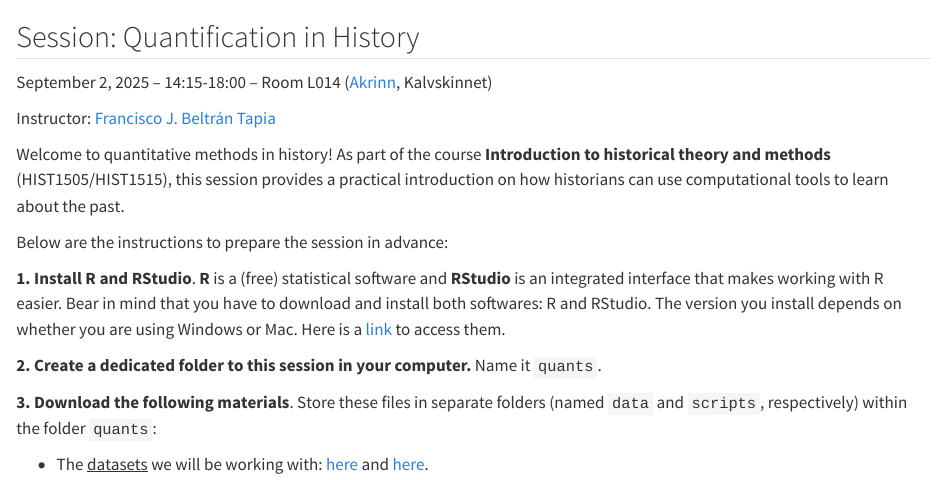
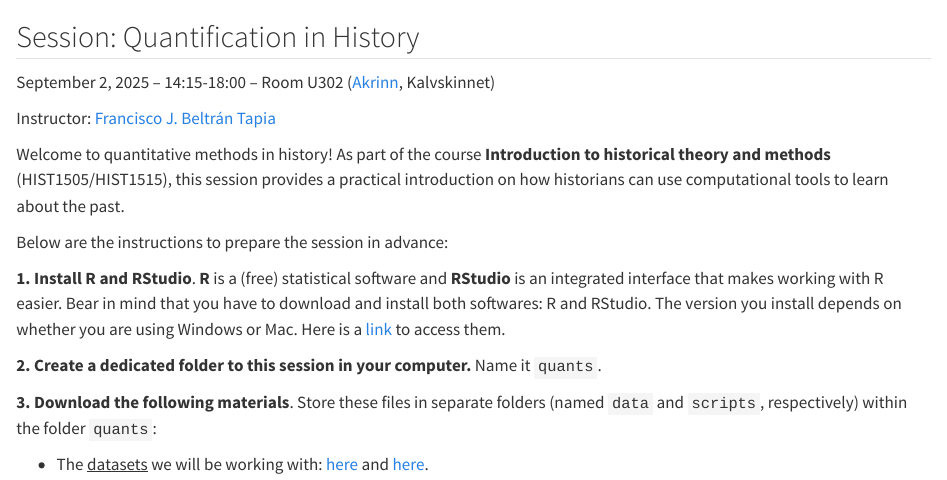
Before and after one commit to fjbeltrantapia/quantification-in-history, a Quarto document (index.qmd): the page in a window 1100 px wide, from its top. Rendered offline with R 4.5, knitr and Pandoc in place of Quarto, with nearby package versions.

Commit message:
Adding room

```diff
--- a/index.qmd
+++ b/index.qmd
@@ -1,6 +1,6 @@
 ## Session: Quantification in History
 
-September 2, 2025 -- 14:15-18:00 -- Room L014 ([Akrinn](https://maps.app.goo.gl/neGSMmi15nzrfNyr5), Kalvskinnet)
+September 2, 2025 -- 14:15-18:00 -- Room U302 ([Akrinn](https://maps.app.goo.gl/neGSMmi15nzrfNyr5), Kalvskinnet)
 
 Instructor: [Francisco J. Beltrán Tapia](https://fjbeltrantapia.github.io)
 
```
